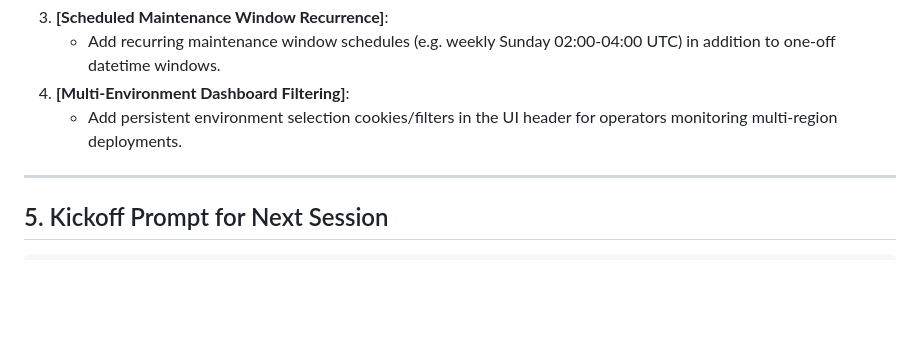
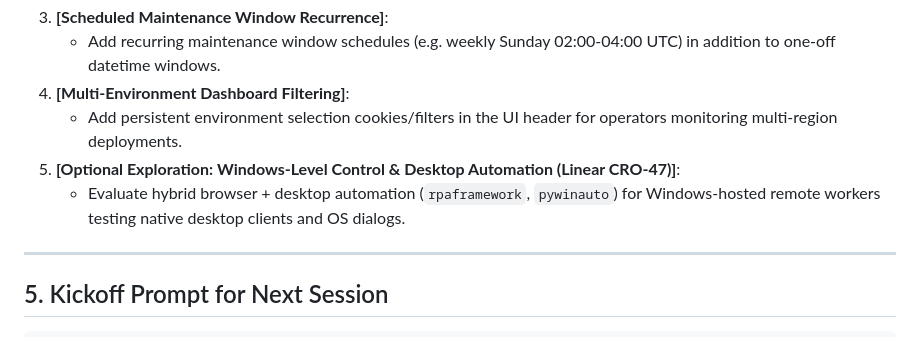
Before and after one commit to croogmandoo/testharness, a Markdown page: docs/HANDOFF.md, the part around the change. Drawn GitHub-style; blank space fills up the shorter version.

Commit message:
docs: add Linear CRO-47 (Windows desktop automation exploration) to roadmap

```diff
--- a/docs/HANDOFF.md
+++ b/docs/HANDOFF.md
@@ -76,6 +76,8 @@
    - Add recurring maintenance window schedules (e.g. weekly Sunday 02:00-04:00 UTC) in addition to one-off datetime windows.
 4. **[Multi-Environment Dashboard Filtering]**:
    - Add persistent environment selection cookies/filters in the UI header for operators monitoring multi-region deployments.
+5. **[Optional Exploration: Windows-Level Control & Desktop Automation (Linear CRO-47)]**:
+   - Evaluate hybrid browser + desktop automation (`rpaframework`, `pywinauto`) for Windows-hosted remote workers testing native desktop clients and OS dialogs.
 
 ---
 
```
